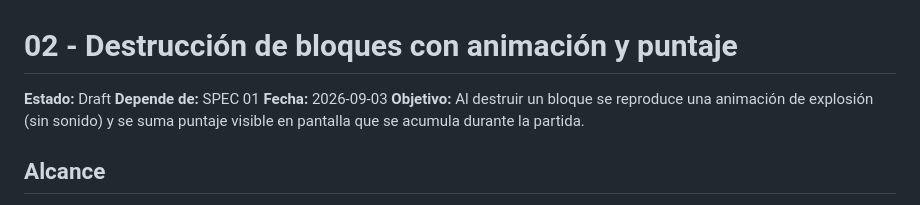
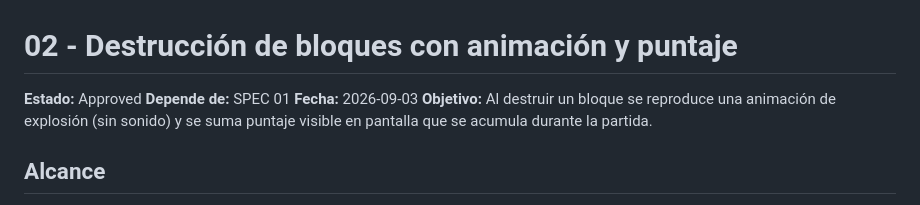
Before and after one commit to edernavarrodev/04-arkanoid, a Markdown page: specs/02-destruccion-bloques-y-puntaje.md, the part around the change. Drawn GitHub-style.

Commit message:
fix: update status from Draft to Approved in block destruction spec

```diff
--- a/specs/02-destruccion-bloques-y-puntaje.md
+++ b/specs/02-destruccion-bloques-y-puntaje.md
@@ -1,6 +1,6 @@
 # 02 - Destrucción de bloques con animación y puntaje
 
-**Estado:** Draft
+**Estado:** Approved
 **Depende de:** SPEC 01
 **Fecha:** 2026-09-03
 **Objetivo:** Al destruir un bloque se reproduce una animación de explosión (sin sonido) y se suma puntaje visible en pantalla que se acumula durante la partida.
```
